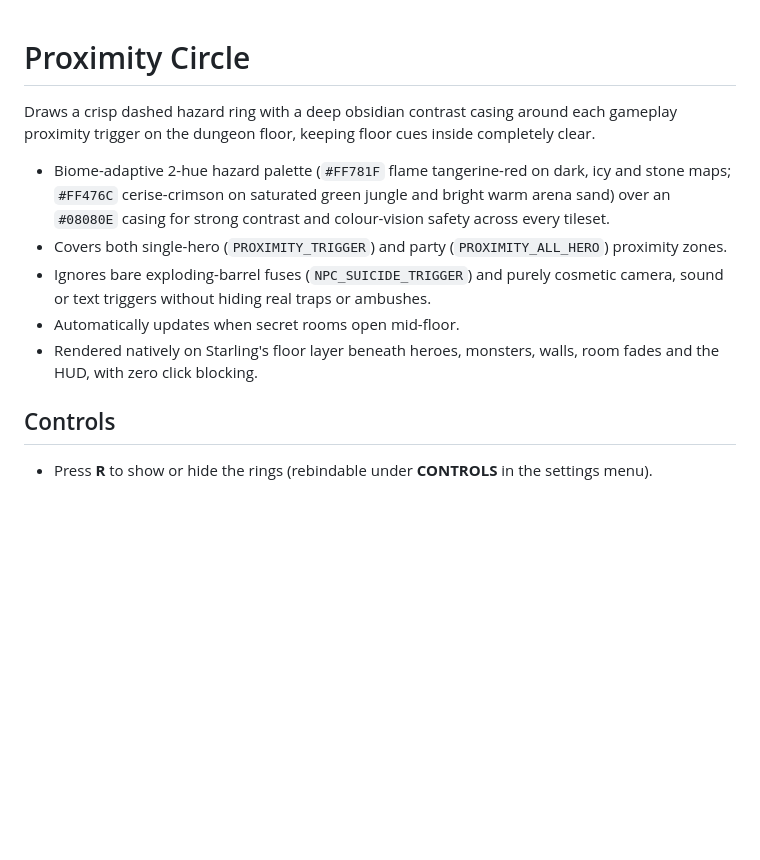
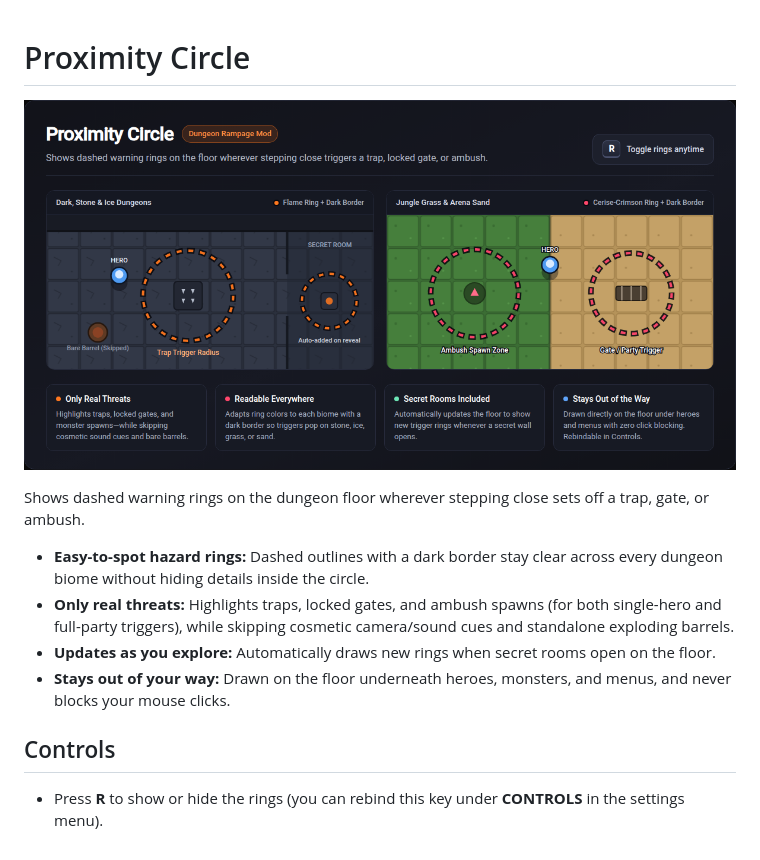
Before and after one commit to FelipeLael/DRH-Mod-ProximityCircle, a Markdown page: README.md, the part around the change. Rendered like a GitHub page; pictures changed too: preview.png (added); blank space fills up the shorter version.

Commit message:
v0.5.2: memory/render optimizations, simplified README, and preview image

```diff
--- a/README.md
+++ b/README.md
@@ -1,15 +1,16 @@
 # Proximity Circle
 
+![Proximity Circle preview](preview.png)
+
 <!-- drh:show -->
-Draws a crisp dashed hazard ring with a deep obsidian contrast casing around each gameplay proximity trigger on the dungeon floor, keeping floor cues inside completely clear.
+Shows dashed warning rings on the dungeon floor wherever stepping close sets off a trap, gate, or ambush.
 
-- Biome-adaptive 2-hue hazard palette (`#FF781F` flame tangerine-red on dark, icy and stone maps; `#FF476C` cerise-crimson on saturated green jungle and bright warm arena sand) over an `#08080E` casing for strong contrast and colour-vision safety across every tileset.
-- Covers both single-hero (`PROXIMITY_TRIGGER`) and party (`PROXIMITY_ALL_HERO`) proximity zones.
-- Ignores bare exploding-barrel fuses (`NPC_SUICIDE_TRIGGER`) and purely cosmetic camera, sound or text triggers without hiding real traps or ambushes.
-- Automatically updates when secret rooms open mid-floor.
-- Rendered natively on Starling's floor layer beneath heroes, monsters, walls, room fades and the HUD, with zero click blocking.
+- **Easy-to-spot hazard rings:** Dashed outlines with a dark border stay clear across every dungeon biome without hiding details inside the circle.
+- **Only real threats:** Highlights traps, locked gates, and ambush spawns (for both single-hero and full-party triggers), while skipping cosmetic camera/sound cues and standalone exploding barrels.
+- **Updates as you explore:** Automatically draws new rings when secret rooms open on the floor.
+- **Stays out of your way:** Drawn on the floor underneath heroes, monsters, and menus, and never blocks your mouse clicks.
 
 ## Controls
 
-- Press **R** to show or hide the rings (rebindable under **CONTROLS** in the settings menu).
+- Press **R** to show or hide the rings (you can rebind this key under **CONTROLS** in the settings menu).
 <!-- /drh:show -->
```
Also changed, not shown: 4 other files.
